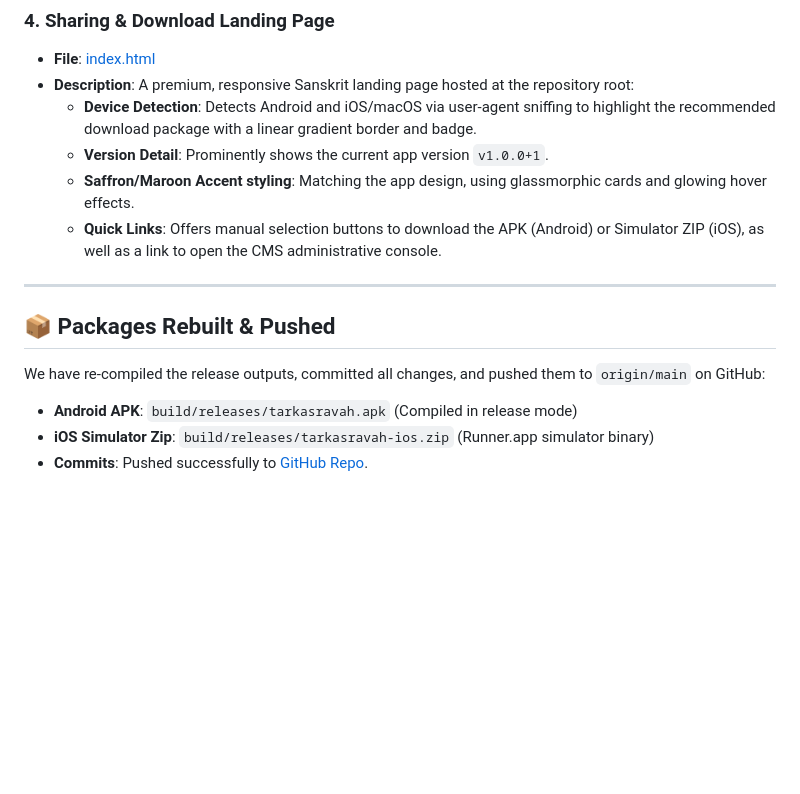
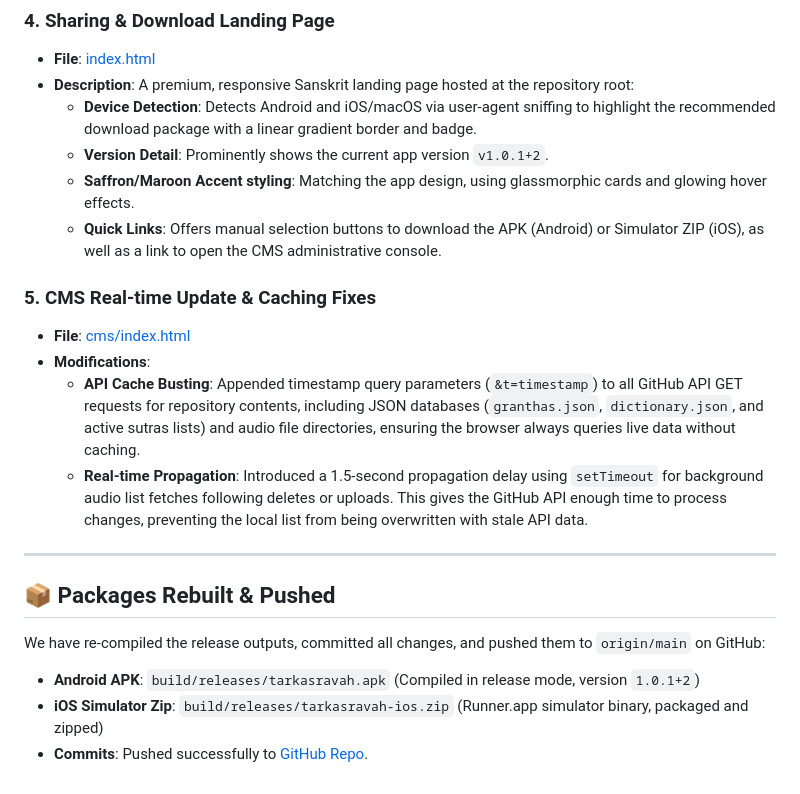
Before and after one commit to hangaritsch/tarkasravah, a Markdown page: walkthrough.md, the part around the change. Drawn GitHub-style; blank space fills up the shorter version.

Commit message:
Update walkthrough documentation

```diff
--- a/walkthrough.md
+++ b/walkthrough.md
@@ -35,15 +35,21 @@ We have successfully implemented per-Grantha asset caching, built a responsive S
 * **File**: [index.html](file:///opt/homebrew/var/www/app/tarkasravah/index.html)
 * **Description**: A premium, responsive Sanskrit landing page hosted at the repository root:
   * **Device Detection**: Detects Android and iOS/macOS via user-agent sniffing to highlight the recommended download package with a linear gradient border and badge.
-  * **Version Detail**: Prominently shows the current app version `v1.0.0+1`.
+  * **Version Detail**: Prominently shows the current app version `v1.0.1+2`.
   * **Saffron/Maroon Accent styling**: Matching the app design, using glassmorphic cards and glowing hover effects.
   * **Quick Links**: Offers manual selection buttons to download the APK (Android) or Simulator ZIP (iOS), as well as a link to open the CMS administrative console.
+
+### 5. CMS Real-time Update & Caching Fixes
+* **File**: [cms/index.html](file:///opt/homebrew/var/www/app/tarkasravah/cms/index.html)
+* **Modifications**:
+  * **API Cache Busting**: Appended timestamp query parameters (`&t=timestamp`) to all GitHub API GET requests for repository contents, including JSON databases (`granthas.json`, `dictionary.json`, and active sutras lists) and audio file directories, ensuring the browser always queries live data without caching.
+  * **Real-time Propagation**: Introduced a 1.5-second propagation delay using `setTimeout` for background audio list fetches following deletes or uploads. This gives the GitHub API enough time to process changes, preventing the local list from being overwritten with stale API data.
 
 ---
 
 ## 📦 Packages Rebuilt & Pushed
 
 We have re-compiled the release outputs, committed all changes, and pushed them to `origin/main` on GitHub:
-* **Android APK**: `build/releases/tarkasravah.apk` (Compiled in release mode)
-* **iOS Simulator Zip**: `build/releases/tarkasravah-ios.zip` (Runner.app simulator binary)
+* **Android APK**: `build/releases/tarkasravah.apk` (Compiled in release mode, version `1.0.1+2`)
+* **iOS Simulator Zip**: `build/releases/tarkasravah-ios.zip` (Runner.app simulator binary, packaged and zipped)
 * **Commits**: Pushed successfully to [GitHub Repo](https://github.com/hangaritsch/tarkasravah.git).
```
